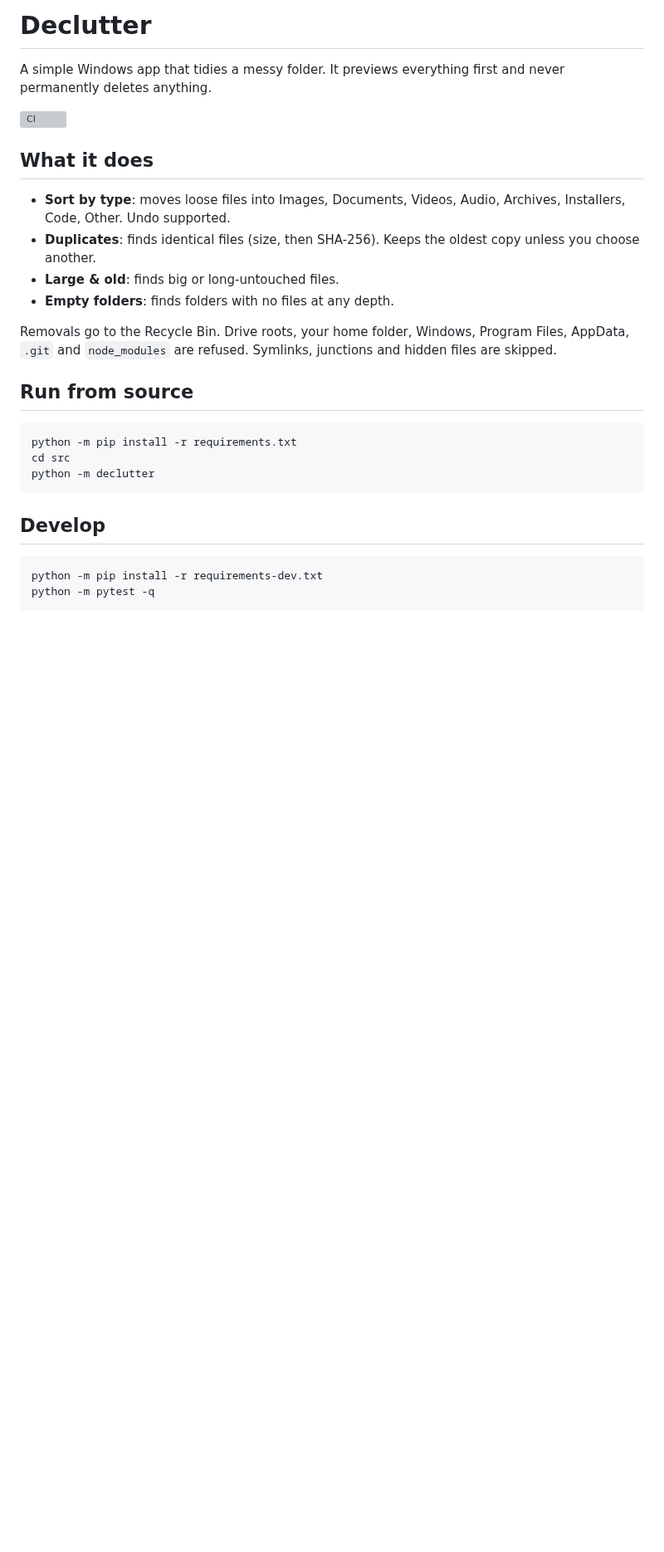
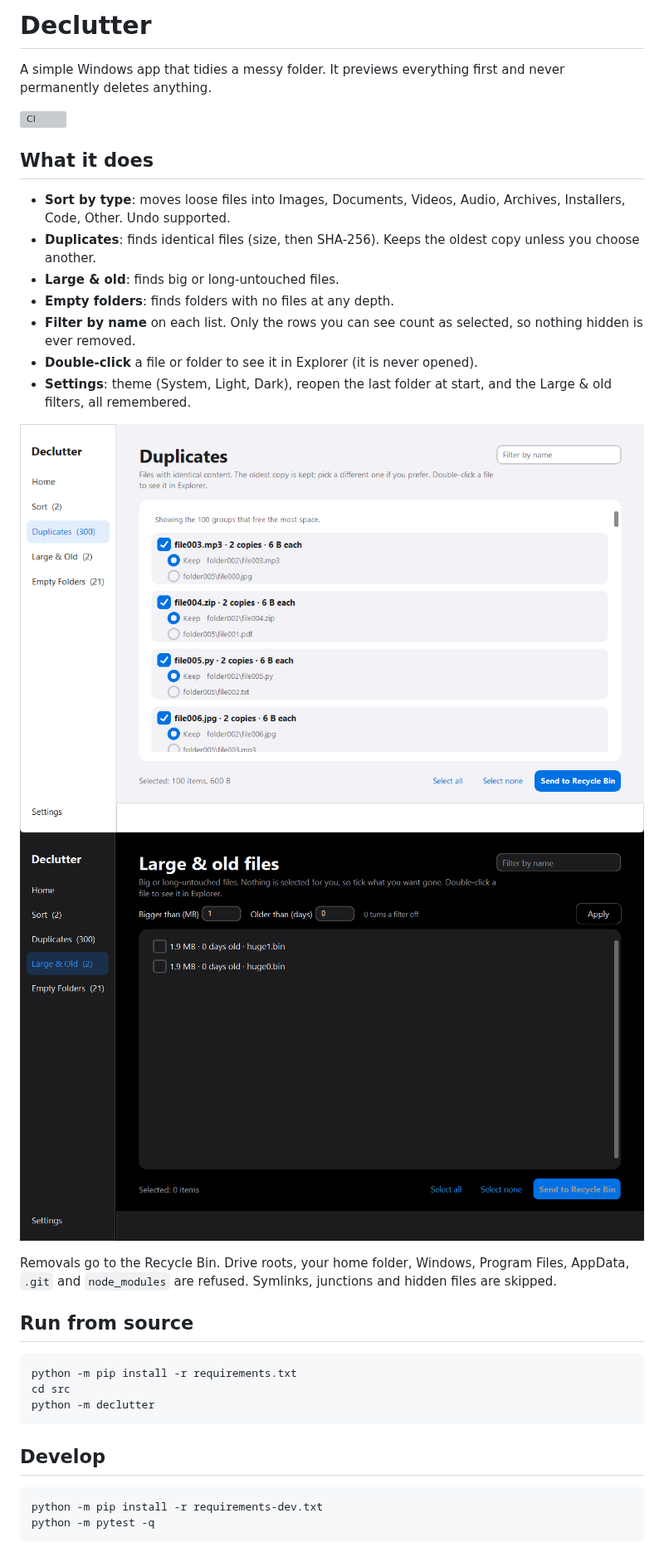
Before and after one commit to w1tneess/declutter, a Markdown page: README.md, the part around one of its changes. Shown at 83% size. GitHub-like rendering; pictures changed too: docs/screenshot-dark.png (added), docs/screenshot-duplicates.png (added); blank space fills up the shorter version; grey boxes are pictures that could not be loaded.

```diff
--- a/README.md
+++ b/README.md
@@ -9,6 +9,12 @@ A simple Windows app that tidies a messy folder. It previews everything first an
 - **Duplicates**: finds identical files (size, then SHA-256). Keeps the oldest copy unless you choose another.
 - **Large & old**: finds big or long-untouched files.
 - **Empty folders**: finds folders with no files at any depth.
+- **Filter by name** on each list. Only the rows you can see count as selected, so nothing hidden is ever removed.
+- **Double-click** a file or folder to see it in Explorer (it is never opened).
+- **Settings**: theme (System, Light, Dark), reopen the last folder at start, and the Large & old filters, all remembered.
+
+![Duplicates, light theme](docs/screenshot-duplicates.png)
+![Large & old files, dark theme](docs/screenshot-dark.png)
 
 Removals go to the Recycle Bin. Drive roots, your home folder, Windows, Program Files, AppData, `.git` and `node_modules` are refused. Symlinks, junctions and hidden files are skipped.
 
```
Also changed, not shown: other parts of README.md (+6 -0 lines), DESIGN.md (+2 -0 lines), 2 other files.
